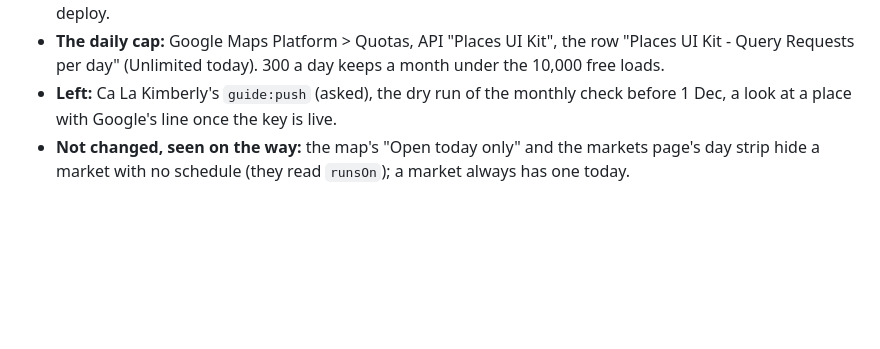
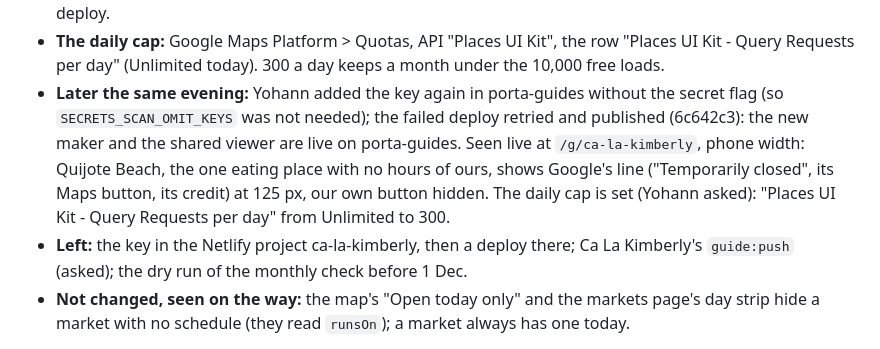
Before and after one commit to ybensadoun/guest-guides, a Markdown page: docs/plan-ca-la-kimberly-through-the-maker.md, the part around the change. Drawn GitHub-style; blank space fills up the shorter version.

Commit message:
Plan: porta-guides is live with the places work, the daily cap is set
Co-Authored-By: Claude <noreply@anthropic.com>

```diff
--- a/docs/plan-ca-la-kimberly-through-the-maker.md
+++ b/docs/plan-ca-la-kimberly-through-the-maker.md
@@ -373,7 +373,8 @@ Left for the maker's side of 3d: researched cards in the deck no longer get a ph
 - **Not live: the maker and the shared viewer on porta-guides.** Its deploy failed: Netlify's secret scan found the value of `GOOGLE_MAPS_BROWSER_KEY`, which was added there as a secret, in `g-app/viewer.html`, which is where it is meant to go (a browser key is public by design, limited in Google Cloud to our addresses and to Places UI Kit). porta-guides still serves the deploy of 10 Nov, working as before. To fix, by Yohann in Netlify (a secret flag cannot be removed): the variable `SECRETS_SCAN_OMIT_KEYS` with the value `GOOGLE_MAPS_BROWSER_KEY` in porta-guides, then Retry deploy. If the scan's smart detection then stops the build, `SECRETS_SCAN_SMART_DETECTION_OMIT_VALUES` with the key as its value.
 - **Not there: the key in the project ca-la-kimberly** (its only variable is `WIFI_JSON`), so its own address shows no Google line, only our button. To add there without ticking "Contains secret values", then Trigger deploy.
 - **The daily cap:** Google Maps Platform > Quotas, API "Places UI Kit", the row "Places UI Kit - Query Requests per day" (Unlimited today). 300 a day keeps a month under the 10,000 free loads.
-- **Left:** Ca La Kimberly's `guide:push` (asked), the dry run of the monthly check before 1 Dec, a look at a place with Google's line once the key is live.
+- **Later the same evening:** Yohann added the key again in porta-guides without the secret flag (so `SECRETS_SCAN_OMIT_KEYS` was not needed); the failed deploy retried and published (6c642c3): the new maker and the shared viewer are live on porta-guides. Seen live at `/g/ca-la-kimberly`, phone width: Quijote Beach, the one eating place with no hours of ours, shows Google's line ("Temporarily closed", its Maps button, its credit) at 125 px, our own button hidden. The daily cap is set (Yohann asked): "Places UI Kit - Query Requests per day" from Unlimited to 300.
+- **Left:** the key in the Netlify project ca-la-kimberly, then a deploy there; Ca La Kimberly's `guide:push` (asked); the dry run of the monthly check before 1 Dec.
 - **Not changed, seen on the way:** the map's "Open today only" and the markets page's day strip hide a market with no schedule (they read `runsOn`); a market always has one today.
 
 **Desktop, a first look (11 Nov 2026).** Five maker screens at 1280 px (the builder’s first steps, The look, Rooms and photos, the editor’s first step): nothing broken. For the final desktop pass (proposal 21): the list of steps on the left cuts long step names with “…” (“Name, address, la…”, “What the place of…”, “Ratings and revie…”).
```
